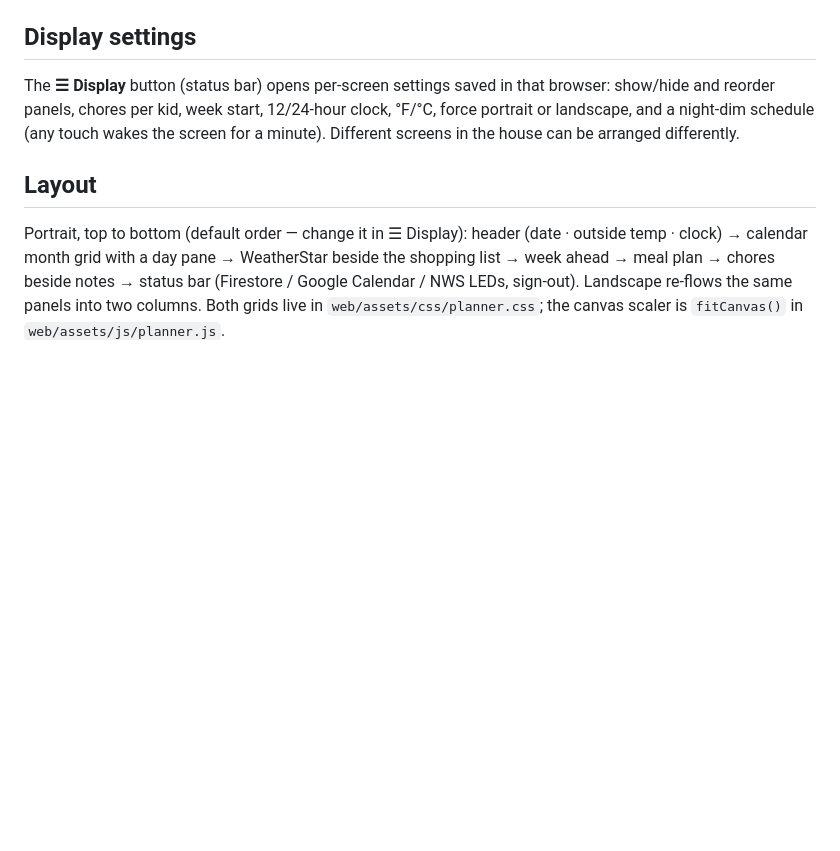
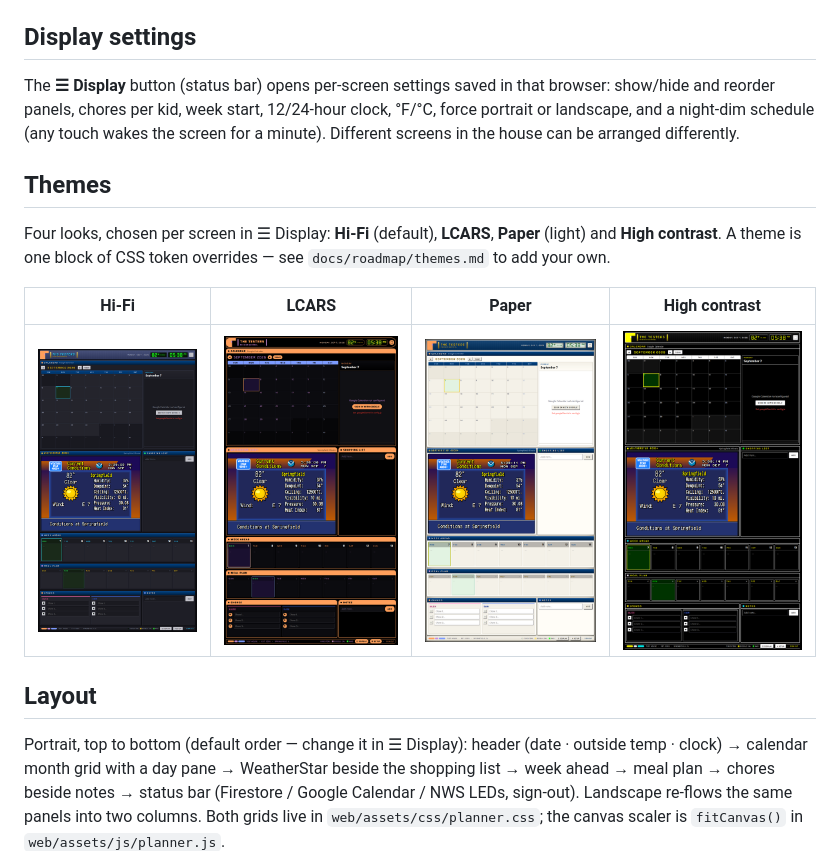
Before and after one commit to VonHoltenCodes/Free-Family-Planner, a Markdown page: README.md, the part around the change. Rendered like a GitHub page; pictures changed too: docs/themes/contrast.png (added), docs/themes/hifi.png (added), docs/themes/lcars.png (added); blank space fills up the shorter version.

```diff
--- a/README.md
+++ b/README.md
@@ -107,6 +107,15 @@ and reorder panels, chores per kid, week start, 12/24-hour clock, °F/°C, force
 landscape, and a night-dim schedule (any touch wakes the screen for a minute). Different screens in
 the house can be arranged differently.
 
+## Themes
+Four looks, chosen per screen in ☰ Display: **Hi-Fi** (default), **LCARS**, **Paper** (light) and
+**High contrast**. A theme is one block of CSS token overrides — see `docs/roadmap/themes.md` to
+add your own.
+
+| Hi-Fi | LCARS | Paper | High contrast |
+|---|---|---|---|
+| ![](docs/themes/hifi.png) | ![](docs/themes/lcars.png) | ![](docs/themes/paper.png) | ![](docs/themes/contrast.png) |
+
 ## Layout
 Portrait, top to bottom (default order — change it in ☰ Display): header (date · outside temp · clock) → calendar month grid with a
 day pane → WeatherStar beside the shopping list → week ahead → meal plan → chores beside notes
```
Also changed, not shown: ROADMAP.md (+1 -1 lines), docs/roadmap/themes.md (+8 -4 lines), 4 other files.
